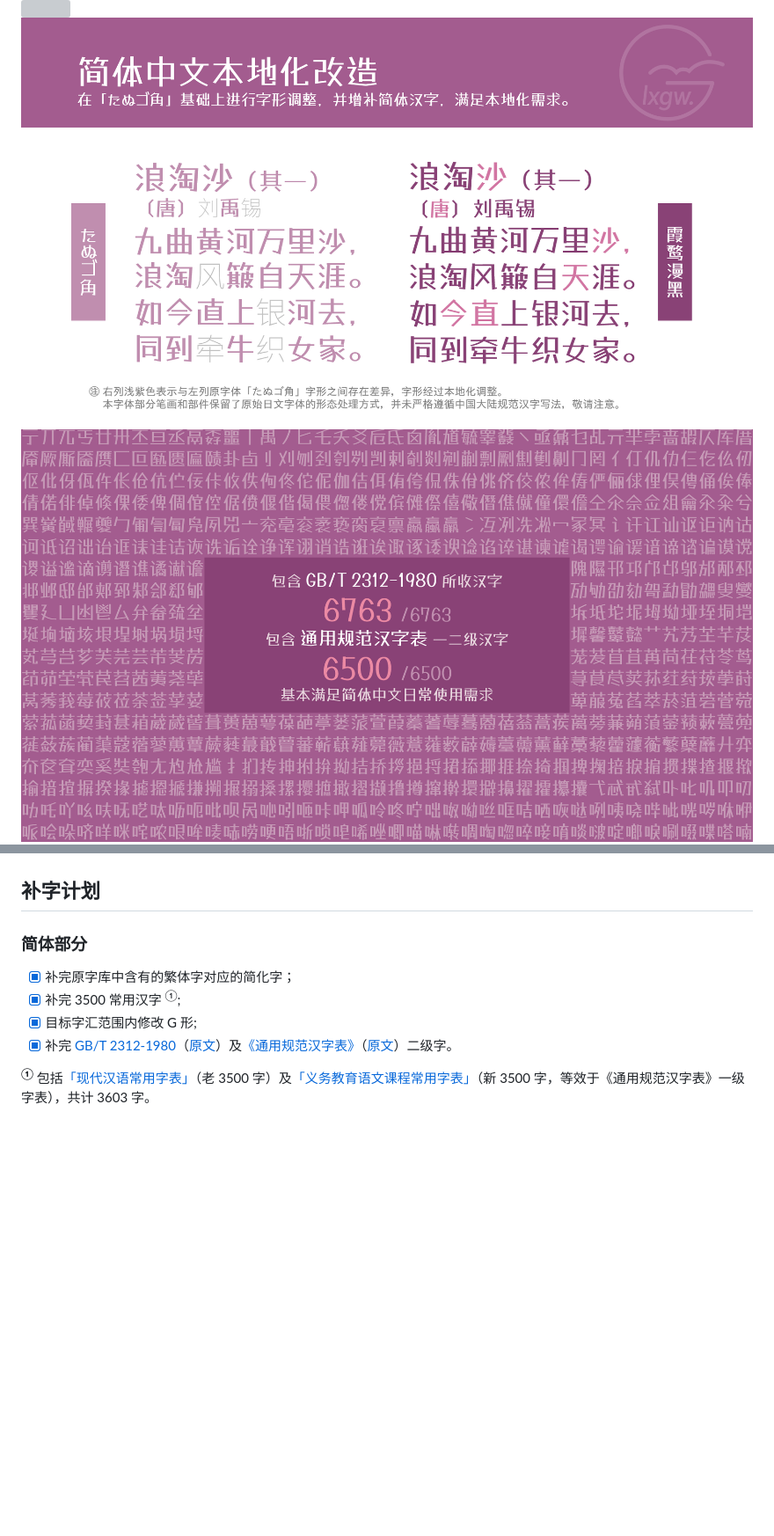
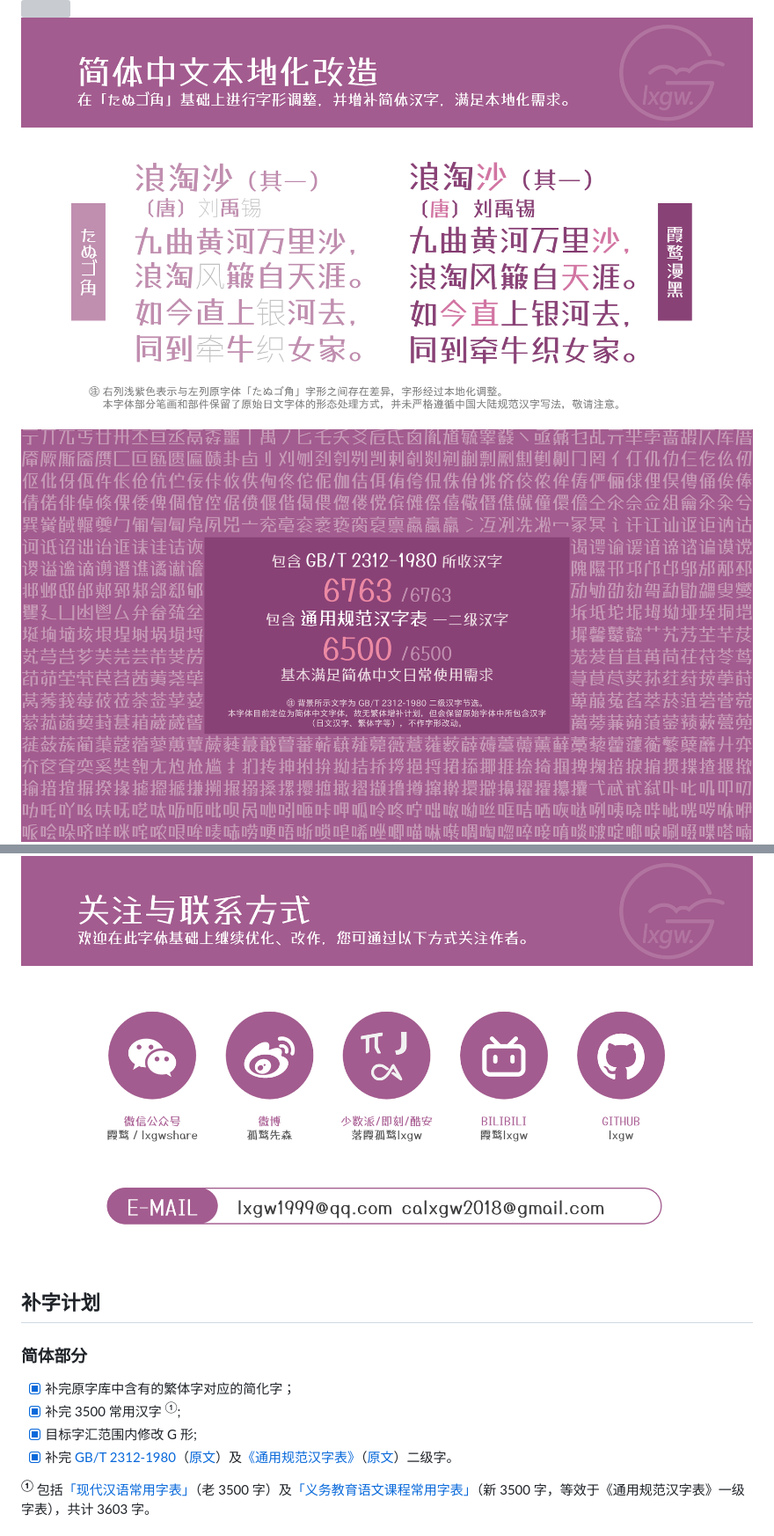
Before and after one commit to lxgw/LxgwMarkerGothic, a Markdown page: README.md, 2 parts joined by grey strips. Shown at 88% size. GitHub-like rendering; pictures changed too: documentation/images/markerg-3.png, documentation/images/markerg-7.png, documentation/images/markerg-8.png (added); blank space fills up the shorter version; grey boxes are pictures that could not be loaded.

Commit message:
update images

```diff
--- a/README.md
+++ b/README.md
@@ -17,6 +17,7 @@ An open-source Simplified Chinese font derived from Tanugo. 一款由 Tanugo 衍
 ![](https://raw.githubusercontent.com/lxgw/LxgwMarkerGothic/main/documentation/images/markerg-5.png)
 ![](https://raw.githubusercontent.com/lxgw/LxgwMarkerGothic/main/documentation/images/markerg-6.png)
 ![](https://raw.githubusercontent.com/lxgw/LxgwMarkerGothic/main/documentation/images/markerg-7.png)
+![](https://raw.githubusercontent.com/lxgw/LxgwMarkerGothic/main/documentation/images/markerg-8.png)
 
 ## 补字计划
 ### 简体部分
```
Also changed, not shown: documentation/images/markerg-5.png, documentation/images/markerg-6.png.
